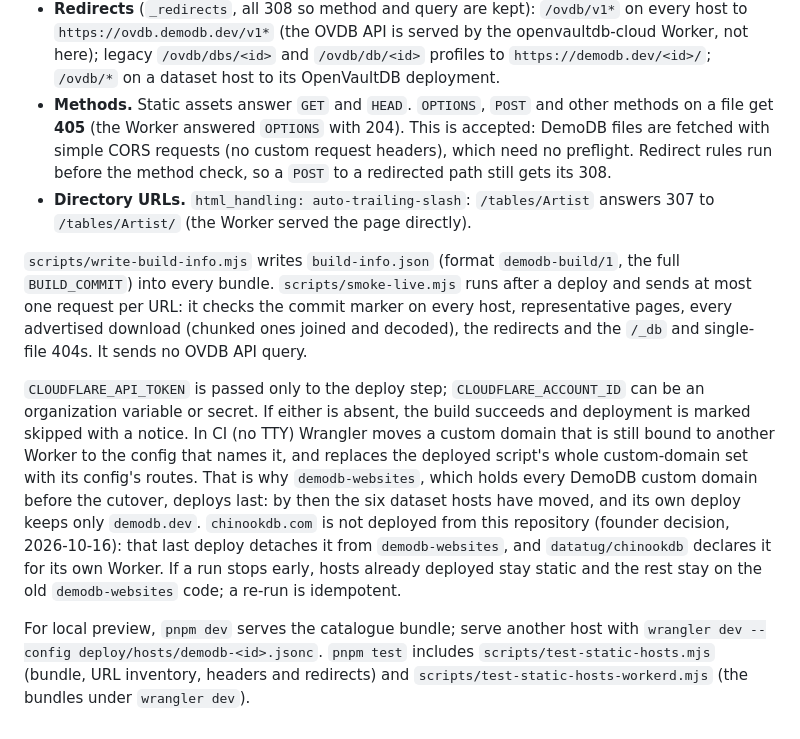
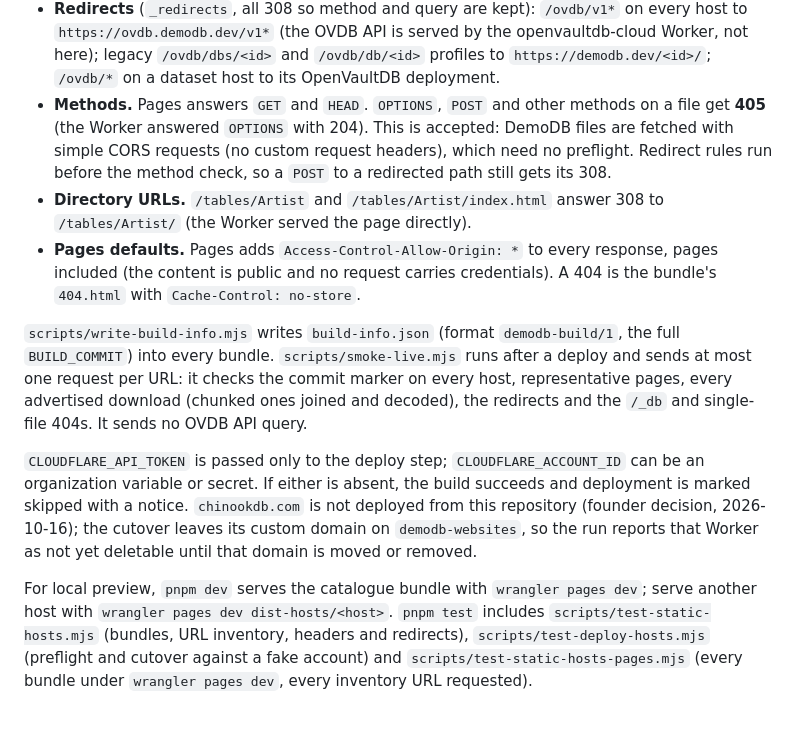
Before and after one commit to demo-db/websites, a Markdown page: docs/deployment.md, the part around one of its changes. GitHub-like rendering.

```diff
--- a/docs/deployment.md
+++ b/docs/deployment.md
@@ -13,11 +29,12 @@
 - **Headers** (`_headers`): `X-Content-Type-Options: nosniff` everywhere; read-only CORS (`Access-Control-Allow-Origin: *`) and `Cross-Origin-Resource-Policy: cross-origin` on `/data/*`, `/model/*`, `/schema.json` and the Northwind evidence; CORS on the catalogue's public JSON; explicit content types for `.sqlite`, `.sql`, `.yaml`, `.csv`, `.json`, `.zip`, `.hcl`. Data files keep `Cache-Control: public, max-age=300, must-revalidate`; content-addressed comparison fixtures and the parts of chunked exports get `public, max-age=31536000, immutable`.
 - **Chunked exports.** A gzip-encoded export (all AdventureWorks complete-database files and two per-table JSON files, each above 25 MiB decoded) has **no single-file URL**. It is published as content-addressed `<file>.gz.<first 16 hex of the part's SHA-256>.part-N` files plus a manifest at `/data/<file>.parts.json` (`format: demodb-chunked-export/v1`: `file`, `compression`, `bytes` and `sha256` of the joined gzip, `uncompressedSha256`, and `parts[]` with `path` relative to the manifest, `bytes`, `sha256`). `corpus.json` points such an export's `url` at its manifest and marks it `delivery: demodb-chunked-export/v1`.
 - **Redirects** (`_redirects`, all 308 so method and query are kept): `/ovdb/v1*` on every host to `https://ovdb.demodb.dev/v1*` (the OVDB API is served by the openvaultdb-cloud Worker, not here); legacy `/ovdb/dbs/<id>` and `/ovdb/db/<id>` profiles to `https://demodb.dev/<id>/`; `/ovdb/*` on a dataset host to its OpenVaultDB deployment.
-- **Methods.** Static assets answer `GET` and `HEAD`. `OPTIONS`, `POST` and other methods on a file get **405** (the Worker answered `OPTIONS` with 204). This is accepted: DemoDB files are fetched with simple CORS requests (no custom request headers), which need no preflight. Redirect rules run before the method check, so a `POST` to a redirected path still gets its 308.
-- **Directory URLs.** `html_handling: auto-trailing-slash`: `/tables/Artist` answers 307 to `/tables/Artist/` (the Worker served the page directly).
+- **Methods.** Pages answers `GET` and `HEAD`. `OPTIONS`, `POST` and other methods on a file get **405** (the Worker answered `OPTIONS` with 204). This is accepted: DemoDB files are fetched with simple CORS requests (no custom request headers), which need no preflight. Redirect rules run before the method check, so a `POST` to a redirected path still gets its 308.
+- **Directory URLs.** `/tables/Artist` and `/tables/Artist/index.html` answer 308 to `/tables/Artist/` (the Worker served the page directly).
+- **Pages defaults.** Pages adds `Access-Control-Allow-Origin: *` to every response, pages included (the content is public and no request carries credentials). A 404 is the bundle's `404.html` with `Cache-Control: no-store`.
 
 `scripts/write-build-info.mjs` writes `build-info.json` (format `demodb-build/1`, the full `BUILD_COMMIT`) into every bundle. `scripts/smoke-live.mjs` runs after a deploy and sends at most one request per URL: it checks the commit marker on every host, representative pages, every advertised download (chunked ones joined and decoded), the redirects and the `/_db` and single-file 404s. It sends no OVDB API query.
 
-`CLOUDFLARE_API_TOKEN` is passed only to the deploy step; `CLOUDFLARE_ACCOUNT_ID` can be an organization variable or secret. If either is absent, the build succeeds and deployment is marked skipped with a notice. In CI (no TTY) Wrangler moves a custom domain that is still bound to another Worker to the config that names it, and replaces the deployed script's whole custom-domain set with its config's routes. That is why `demodb-websites`, which holds every DemoDB custom domain before the cutover, deploys last: by then the six dataset hosts have moved, and its own deploy keeps only `demodb.dev`. `chinookdb.com` is not deployed from this repository (founder decision, 2026-10-16): that last deploy detaches it from `demodb-websites`, and `datatug/chinookdb` declares it for its own Worker. If a run stops early, hosts already deployed stay static and the rest stay on the old `demodb-websites` code; a re-run is idempotent.
+`CLOUDFLARE_API_TOKEN` is passed only to the deploy step; `CLOUDFLARE_ACCOUNT_ID` can be an organization variable or secret. If either is absent, the build succeeds and deployment is marked skipped with a notice. `chinookdb.com` is not deployed from this repository (founder decision, 2026-10-16); the cutover leaves its custom domain on `demodb-websites`, so the run reports that Worker as not yet deletable until that domain is moved or removed.
 
-For local preview, `pnpm dev` serves the catalogue bundle; serve another host with `wrangler dev --config deploy/hosts/demodb-<id>.jsonc`. `pnpm test` includes `scripts/test-static-hosts.mjs` (bundle, URL inventory, headers and redirects) and `scripts/test-static-hosts-workerd.mjs` (the bundles under `wrangler dev`).
+For local preview, `pnpm dev` serves the catalogue bundle with `wrangler pages dev`; serve another host with `wrangler pages dev dist-hosts/<host>`. `pnpm test` includes `scripts/test-static-hosts.mjs` (bundles, URL inventory, headers and redirects), `scripts/test-deploy-hosts.mjs` (preflight and cutover against a fake account) and `scripts/test-static-hosts-pages.mjs` (every bundle under `wrangler pages dev`, every inventory URL requested).
```
Also changed, not shown: other parts of docs/deployment.md (+21 -5 lines), docs/adding-a-database.md (+1 -1 lines).
